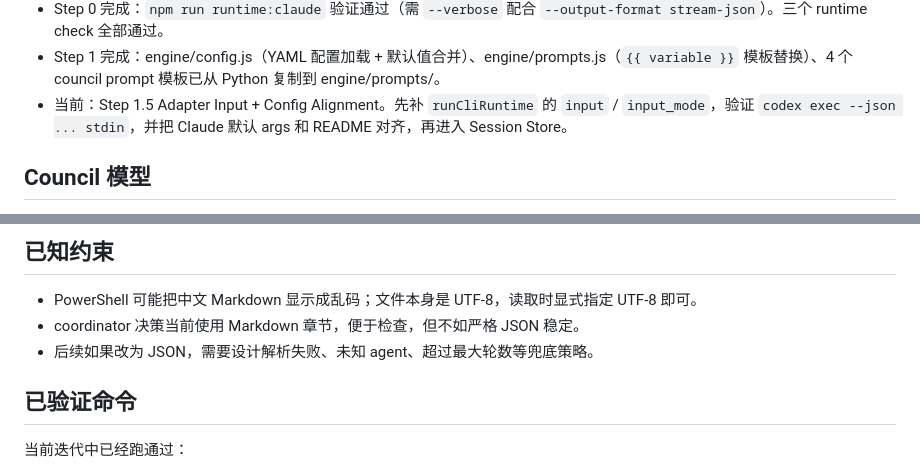
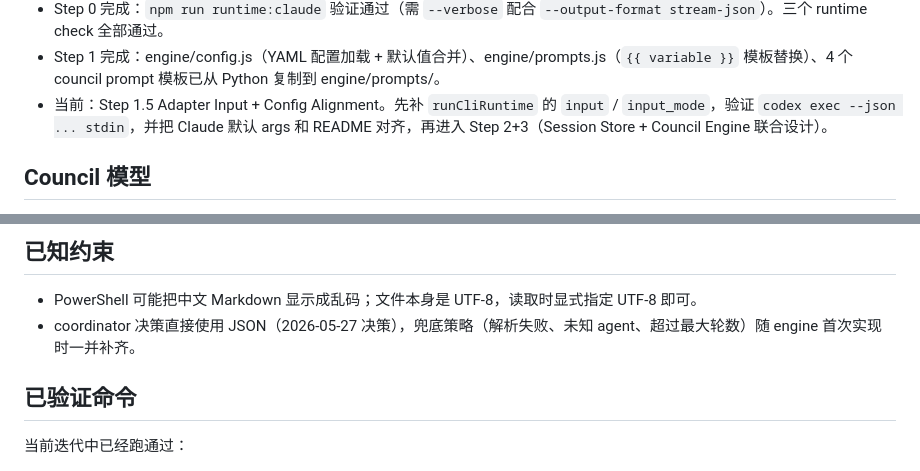
Before and after one commit to sayakido/patch-council, a Markdown page: docs/AI_CONTEXT.md, 2 parts joined by grey strips. Drawn GitHub-style.

```diff
--- a/docs/AI_CONTEXT.md
+++ b/docs/AI_CONTEXT.md
@@ -24,7 +24,7 @@ aictl "自然语言请求"
 - `opencode` 已卸载，决定替换为 `claude`（Claude Code CLI）。Claude Code CLI 原生支持 `--output-format stream-json`，与 Codex 的 `--json` 一样可直接对接 adapter 的 JSONL 解析。
 - Step 0 完成：`npm run runtime:claude` 验证通过（需 `--verbose` 配合 `--output-format stream-json`）。三个 runtime check 全部通过。
 - Step 1 完成：engine/config.js（YAML 配置加载 + 默认值合并）、engine/prompts.js（`{{ variable }}` 模板替换）、4 个 council prompt 模板已从 Python 复制到 engine/prompts/。
-- 当前：Step 1.5 Adapter Input + Config Alignment。先补 `runCliRuntime` 的 `input` / `input_mode`，验证 `codex exec --json ... stdin`，并把 Claude 默认 args 和 README 对齐，再进入 Session Store。
+- 当前：Step 1.5 Adapter Input + Config Alignment。先补 `runCliRuntime` 的 `input` / `input_mode`，验证 `codex exec --json ... stdin`，并把 Claude 默认 args 和 README 对齐，再进入 Step 2+3（Session Store + Council Engine 联合设计）。
 
 ## Council 模型
 
@@ -110,8 +110,7 @@ council:
 ## 已知约束
 
 - PowerShell 可能把中文 Markdown 显示成乱码；文件本身是 UTF-8，读取时显式指定 UTF-8 即可。
-- coordinator 决策当前使用 Markdown 章节，便于检查，但不如严格 JSON 稳定。
-- 后续如果改为 JSON，需要设计解析失败、未知 agent、超过最大轮数等兜底策略。
+- coordinator 决策直接使用 JSON（2026-05-27 决策），兜底策略（解析失败、未知 agent、超过最大轮数）随 engine 首次实现时一并补齐。
 
 ## 已验证命令
 
```
Also changed, not shown: docs/DECISIONS.md (+39 -5 lines), docs/ROADMAP.md (+25 -18 lines).
